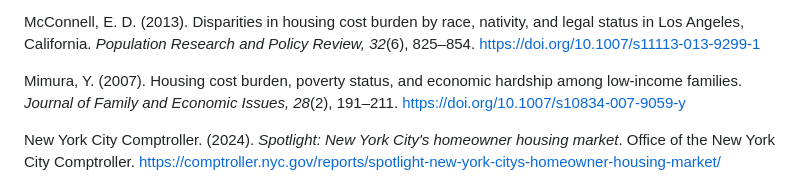
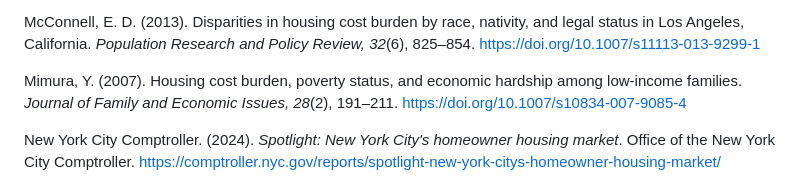
Before and after one commit to SfosssHousing/HousingPolicyResearch, a Markdown page: section10_works_cited_and_source_control.md, the part around the change. Drawn GitHub-style.

```diff
--- a/section10_works_cited_and_source_control.md
+++ b/section10_works_cited_and_source_control.md
@@ -47,7 +47,7 @@ Maqbool, N., Viveiros, J., & Ault, M. (2015). *The impacts of affordable housing
 
 McConnell, E. D. (2013). Disparities in housing cost burden by race, nativity, and legal status in Los Angeles, California. *Population Research and Policy Review, 32*(6), 825–854. https://doi.org/10.1007/s11113-013-9299-1
 
-Mimura, Y. (2007). Housing cost burden, poverty status, and economic hardship among low-income families. *Journal of Family and Economic Issues, 28*(2), 191–211. https://doi.org/10.1007/s10834-007-9059-y
+Mimura, Y. (2007). Housing cost burden, poverty status, and economic hardship among low-income families. *Journal of Family and Economic Issues, 28*(2), 191–211. https://doi.org/10.1007/s10834-007-9085-4
 
 New York City Comptroller. (2024). *Spotlight: New York City's homeowner housing market*. Office of the New York City Comptroller. https://comptroller.nyc.gov/reports/spotlight-new-york-citys-homeowner-housing-market/
 
```
Also changed, not shown: 1 other file.
